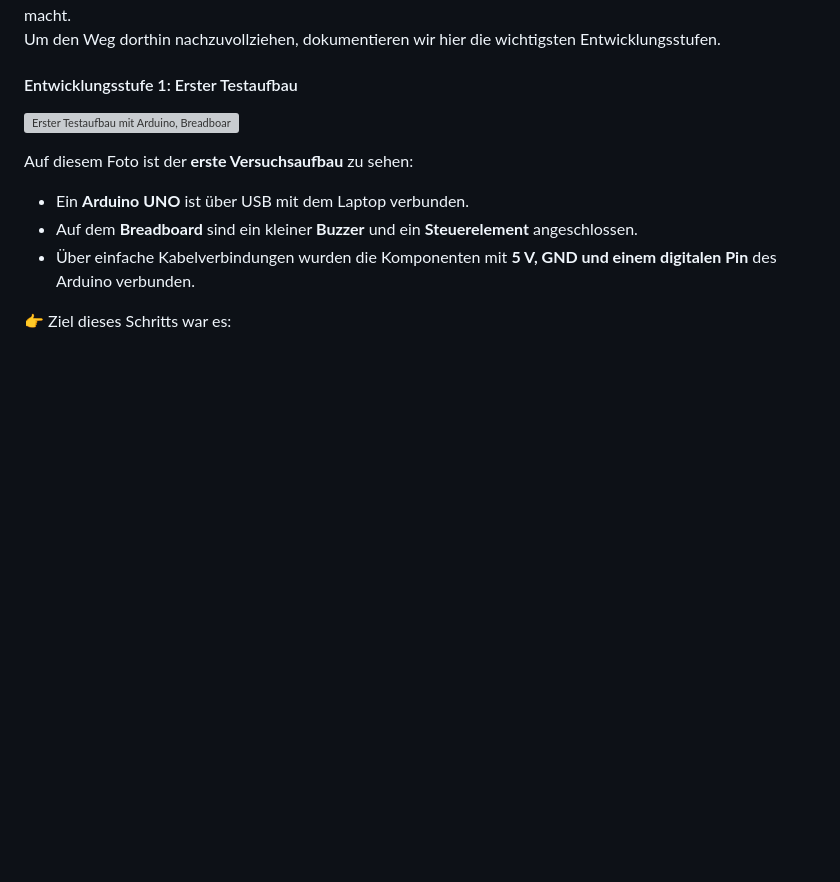
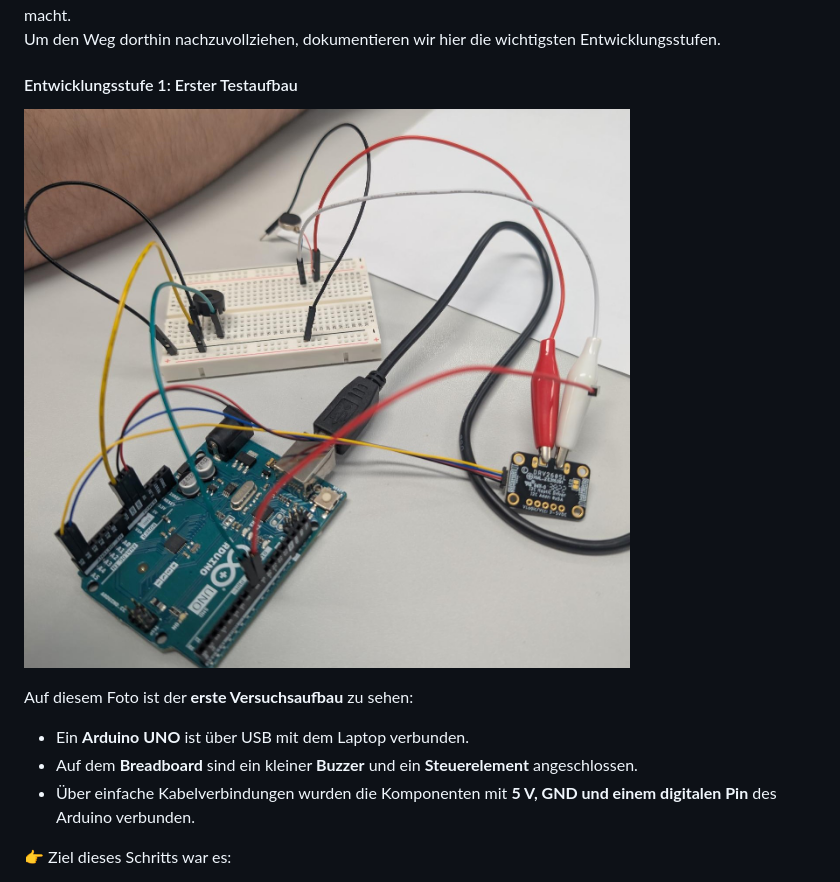
Before and after one commit to waistarek/feel-the-music-arduino, a Markdown page: fuehleDieMusikDoku.md, the part around the change. Rendered like a GitHub page; blank space fills up the shorter version; grey boxes are pictures that could not be loaded.

Commit message:
Fix: korrekter Bildlink (JPEG->jpeg)

```diff
--- a/fuehleDieMusikDoku.md
+++ b/fuehleDieMusikDoku.md
@@ -32,7 +32,7 @@ Um den Weg dorthin nachzuvollziehen, dokumentieren wir hier die wichtigsten Entw
 
 #### Entwicklungsstufe 1: Erster Testaufbau
 
-![Erster Testaufbau mit Arduino, Breadboard und Buzzer](./buzzer_Einsatz.JPEG)
+![Erster Testaufbau mit Arduino, Breadboard und Buzzer](./buzzer_Einsatz.jpeg)
 
 Auf diesem Foto ist der **erste Versuchsaufbau** zu sehen:
 - Ein **Arduino UNO** ist über USB mit dem Laptop verbunden.
```
